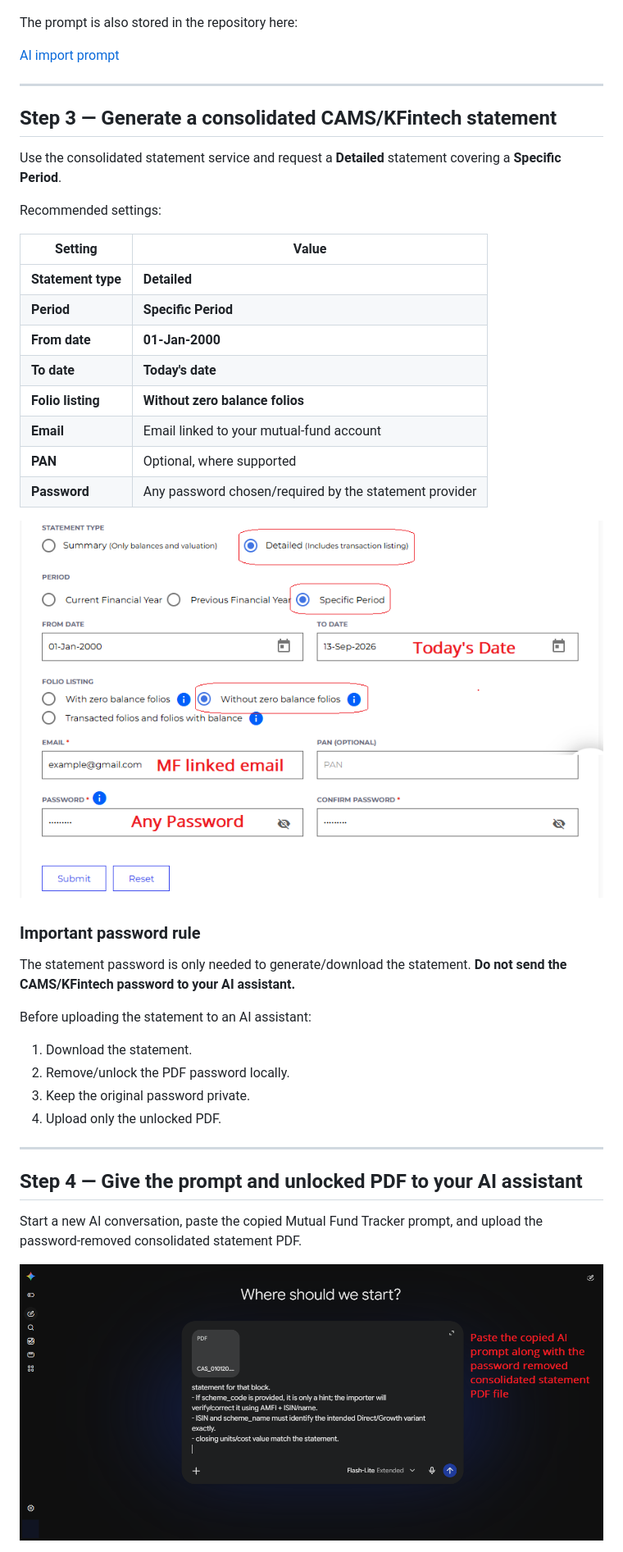
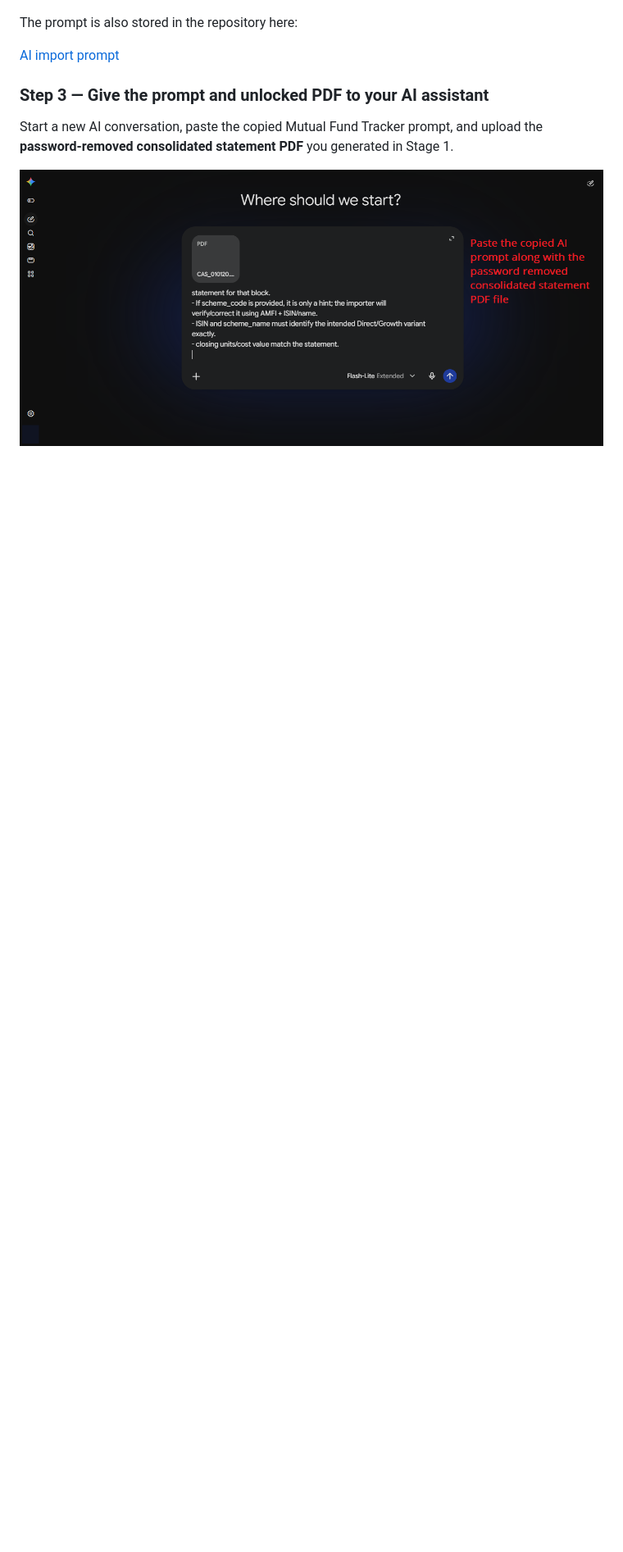
Before and after one commit to sheminasalam/mutual-fund-tracker, a Markdown page: README.md, the part around one of its changes. Shown at 82% size. GitHub-like rendering; blank space fills up the shorter version.

```diff
--- a/README.md
+++ b/README.md
@@ -181,43 +221,9 @@ The prompt is also stored in the repository here:
 
 [AI import prompt](mutual-fund-tracker-src/AI_IMPORT_PROMPT.md)
 
----
+### Step 3 — Give the prompt and unlocked PDF to your AI assistant
 
-## Step 3 — Generate a consolidated CAMS/KFintech statement
-
-Use the consolidated statement service and request a **Detailed** statement covering a **Specific Period**.
-
-Recommended settings:
-
-| Setting | Value |
-|---|---|
-| **Statement type** | **Detailed** |
-| **Period** | **Specific Period** |
-| **From date** | **01-Jan-2000** |
-| **To date** | **Today's date** |
-| **Folio listing** | **Without zero balance folios** |
-| **Email** | Email linked to your mutual-fund account |
-| **PAN** | Optional, where supported |
-| **Password** | Any password chosen/required by the statement provider |
-
-![Recommended consolidated statement settings](mutual-fund-tracker-src/docs/images/cams-request-form.png)
-
-### Important password rule
-
-The statement password is only needed to generate/download the statement. **Do not send the CAMS/KFintech password to your AI assistant.**
-
-Before uploading the statement to an AI assistant:
-
-1. Download the statement.
-2. Remove/unlock the PDF password locally.
-3. Keep the original password private.
-4. Upload only the unlocked PDF.
-
----
-
-## Step 4 — Give the prompt and unlocked PDF to your AI assistant
-
-Start a new AI conversation, paste the copied Mutual Fund Tracker prompt, and upload the password-removed consolidated statement PDF.
+Start a new AI conversation, paste the copied Mutual Fund Tracker prompt, and upload the **password-removed consolidated statement PDF** you generated in Stage 1.
 
 ![Example AI upload](mutual-fund-tracker-src/docs/images/ai-upload-example.png)
 
```
Also changed, not shown: other parts of README.md (+54 -14 lines).
